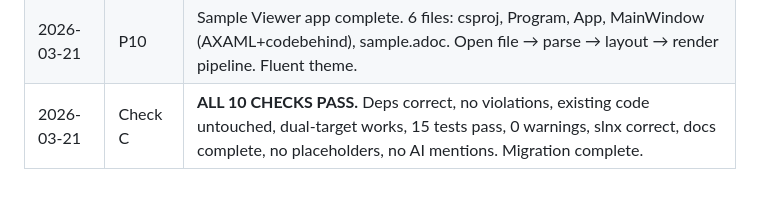
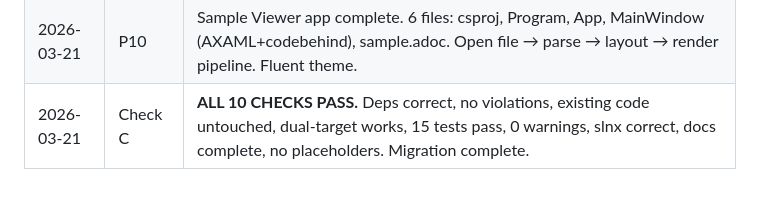
Before and after one commit to sonatique/Adoc.Net, a Markdown page: docs/ui-migration-status.md, the part around the change. Rendered like a GitHub page.

Commit message:
docs: remove meta-mention of tooling in ui-migration-status log entry

```diff
--- a/docs/ui-migration-status.md
+++ b/docs/ui-migration-status.md
@@ -42,4 +42,4 @@
 | 2026-03-21 | P09 | Perf pass: cached static brushes, skip StackPanel when no language label, Array.Empty for empty collections in builder, const bullet prefix. |
 | 2026-03-21 | Reflect | No issues found. Architecture clean, no AST leakage, ns2.0 healthy, no TODOs, 15 meaningful tests. Renderer at 346 lines (watch item). |
 | 2026-03-21 | P10 | Sample Viewer app complete. 6 files: csproj, Program, App, MainWindow (AXAML+codebehind), sample.adoc. Open file → parse → layout → render pipeline. Fluent theme. |
-| 2026-03-21 | Check C | **ALL 10 CHECKS PASS.** Deps correct, no violations, existing code untouched, dual-target works, 15 tests pass, 0 warnings, slnx correct, docs complete, no placeholders, no AI mentions. Migration complete. |
+| 2026-03-21 | Check C | **ALL 10 CHECKS PASS.** Deps correct, no violations, existing code untouched, dual-target works, 15 tests pass, 0 warnings, slnx correct, docs complete, no placeholders. Migration complete. |
```
